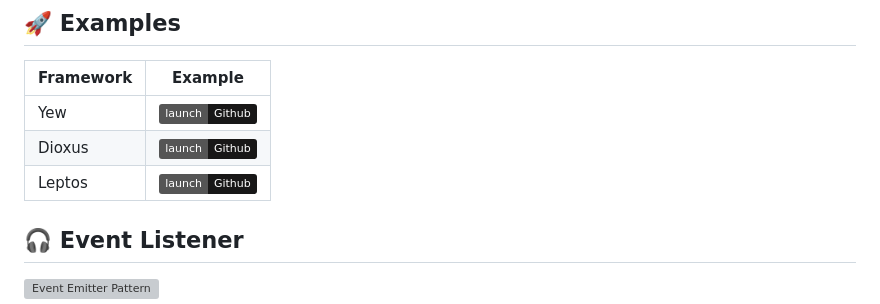
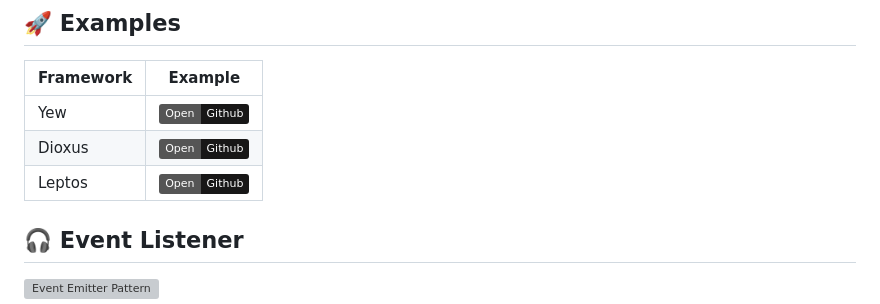
Before and after one commit to GigaDAO/wasi-sol, a Markdown page: README.md, the part around the change printed below. Rendered like a GitHub page; badges without logos; grey boxes are pictures that could not be loaded.

```diff
--- a/README.md
+++ b/README.md
@@ -63,9 +130,9 @@ A Solana Wallet adapter for WASM frameworks.
 
 | Framework | Example   |
 |-----------|-------------|
-| Yew       | [![Github](https://img.shields.io/badge/launch-Github-181717.svg?logo=github&logoColor=white)](./examples/yew)         |
-| Dioxus    | [![Github](https://img.shields.io/badge/launch-Github-181717.svg?logo=github&logoColor=white)](./examples/dioxus)          |
-| Leptos    | [![Github](https://img.shields.io/badge/launch-Github-181717.svg?logo=github&logoColor=white)](./examples/leptos)             |
+| Yew       | [![Github](https://img.shields.io/badge/Open-Github-181717.svg?logo=github&logoColor=white)](./examples/yew)         |
+| Dioxus    | [![Github](https://img.shields.io/badge/Open-Github-181717.svg?logo=github&logoColor=white)](./examples/dioxus)          |
+| Leptos    | [![Github](https://img.shields.io/badge/Open-Github-181717.svg?logo=github&logoColor=white)](./examples/leptos)             |
 
 ## 🎧 Event Listener
 
```
Also changed, not shown: other parts of README.md (+72 -5 lines).
